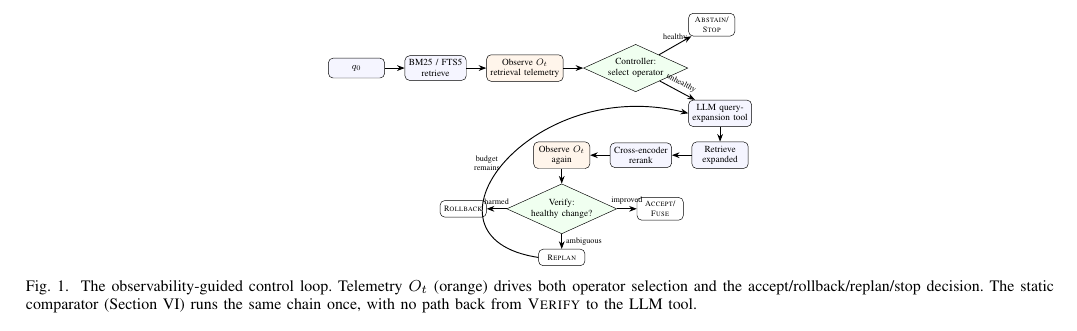
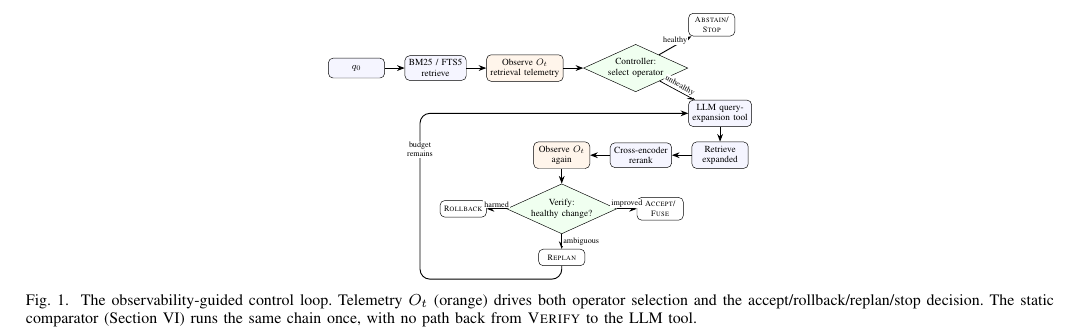
Before and after one commit to gauri-sarode/agentic-query-expansion, a LaTeX paper (paper/main.tex): part of page 3 of 6, cut so that both start at the same text. Compiled offline with pdfLaTeX.

Commit message:
Fix remaining Figure 1 overlaps: Rollback clipping and healthy/unhealthy label text
The bezier feedback arc from Replan to the LLM tool still clipped through
the Rollback box despite widened control points -- bezier curves don't
give a real clearance guarantee from hand-tuned coefficients. Replaced it
with an explicit right-angle route anchored to node edges (via -| and |-),
which passes with a fixed, verifiable margin around Rollback and the
Observe-again node instead.

Also gave the healthy/unhealthy edge labels (and harmed/improved/ambiguous)
a white backing so the arrow line no longer visually cuts through the text.

```diff
--- a/paper/main.tex
+++ b/paper/main.tex
@@ -212,16 +212,21 @@ paper's central experimental contrast (Section~\ref{sec:rq2}).
 \draw[arr] (query) -- (bm25);
 \draw[arr] (bm25) -- (obs0);
 \draw[arr] (obs0) -- (ctrl);
-\draw[arr] (ctrl) -- node[above,font=\scriptsize]{healthy} (noexp);
-\draw[arr] (ctrl) -- node[above,font=\scriptsize,sloped]{unhealthy} (llm);
+\draw[arr] (ctrl) -- node[above,font=\scriptsize,fill=white,inner sep=1pt]{healthy} (noexp);
+\draw[arr] (ctrl) -- node[above,font=\scriptsize,sloped,fill=white,inner sep=1pt]{unhealthy} (llm);
 \draw[arr] (llm) -- (retr2);
 \draw[arr] (retr2) -- (rerank);
 \draw[arr] (rerank) -- (obs1);
 \draw[arr] (obs1) -- (verify);
-\draw[arr] (verify) -- node[above,font=\scriptsize]{harmed} (rollback);
-\draw[arr] (verify) -- node[right,font=\scriptsize]{ambiguous} (replan);
-\draw[arr] (verify) -- node[above,font=\scriptsize]{improved} (accept);
-\draw[arr] (replan.west) .. controls +(-40mm,6mm) and +(-48mm,12mm) .. node[left,font=\scriptsize,align=center]{budget\\remains} (llm.west);
+\draw[arr] (verify) -- node[above,font=\scriptsize,fill=white,inner sep=1pt]{harmed} (rollback);
+\draw[arr] (verify) -- node[right,font=\scriptsize,fill=white,inner sep=1pt]{ambiguous} (replan);
+\draw[arr] (verify) -- node[above,font=\scriptsize,fill=white,inner sep=1pt]{improved} (accept);
+\draw[arr, rounded corners=3mm]
+  (replan.south) -- ++(0,-4mm)
+  -| ($(rollback.west)+(-6mm,0)$)
+  |- ($(llm.west)+(-6mm,0)$)
+  -- (llm.west);
+\node[font=\scriptsize,align=center,fill=white,inner sep=1pt] at ($(rollback.west)+(-6mm,18mm)$) {budget\\remains};
 \end{tikzpicture}
 }
 \caption{The observability-guided control loop. Telemetry $O_t$ (orange) drives both operator selection and the accept/rollback/replan/stop decision. The static comparator (Section~\ref{sec:rq2}) runs the same chain once, with no path back from \textsc{Verify} to the LLM tool.}
```
Also changed, not shown: paper/main.pdf.
